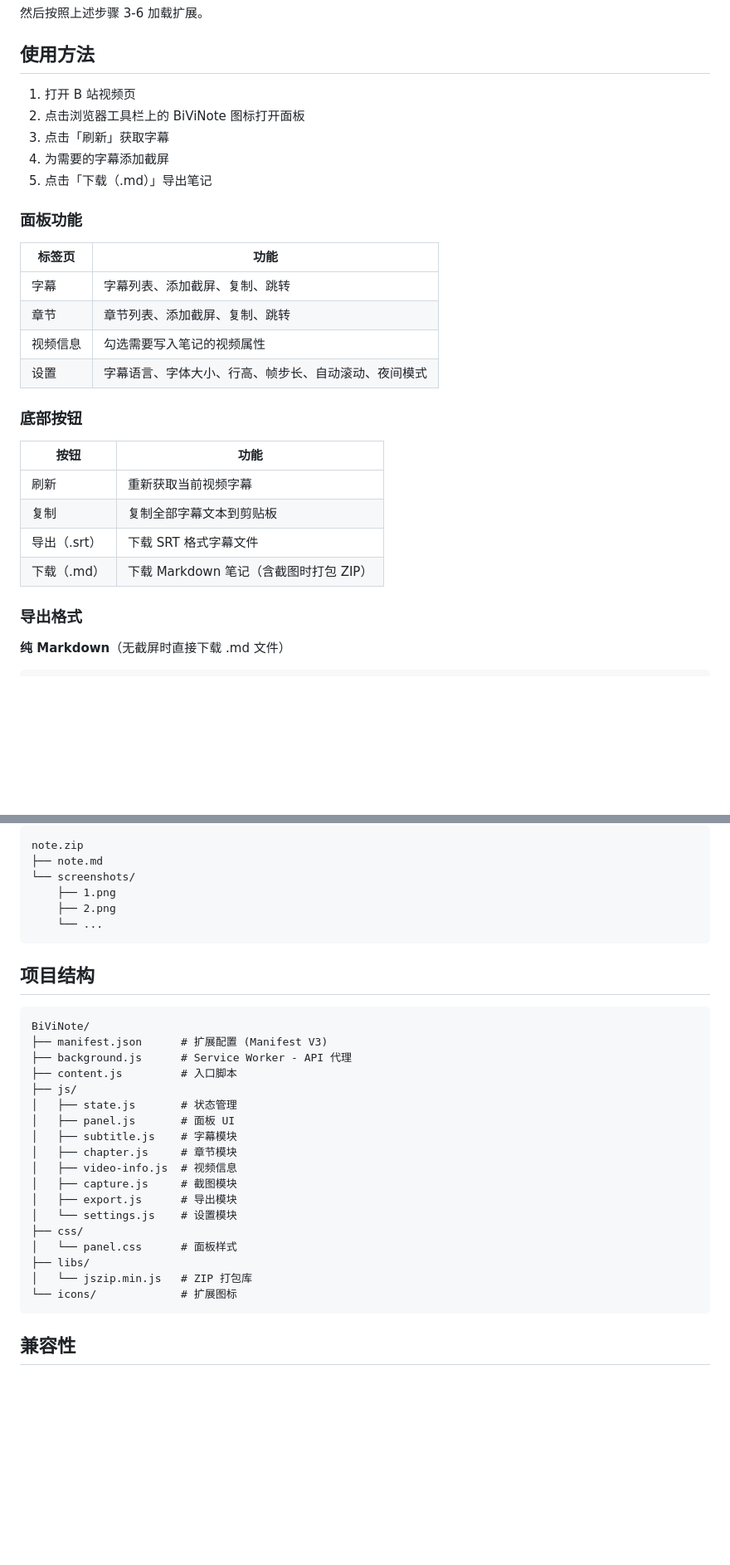
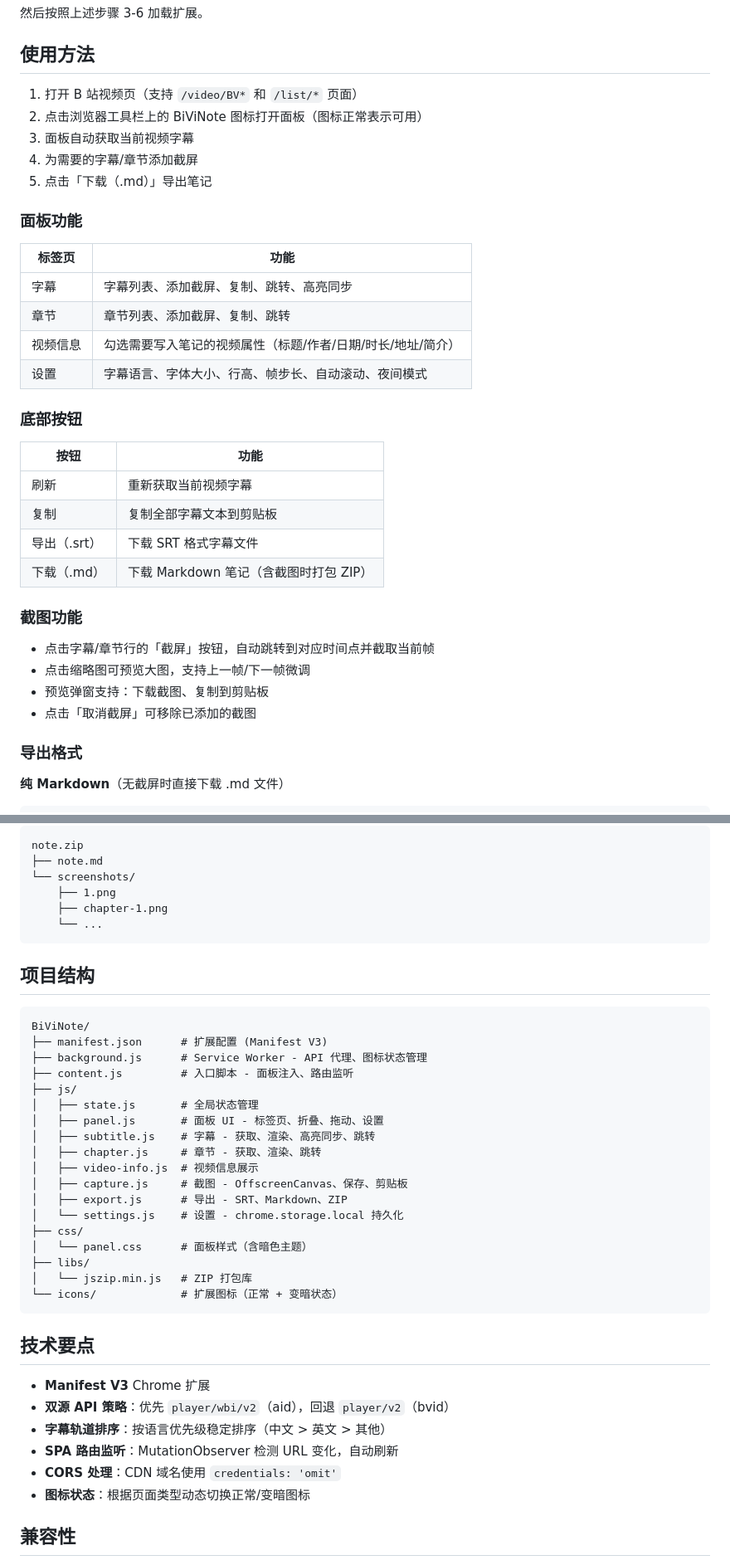
Before and after one commit to hyglgithub/BiViNote, a Markdown page: README.md, 2 parts joined by grey strips. Shown at 83% size. Rendered like a GitHub page; blank space fills up the shorter version.

Commit message:
docs: update README and add CLAUDE.md

````diff
--- a/README.md
+++ b/README.md
@@ -42,19 +45,19 @@ git clone https://github.com/hyglgithub/BiViNote.git
 
 ## 使用方法
 
-1. 打开 B 站视频页
-2. 点击浏览器工具栏上的 BiViNote 图标打开面板
-3. 点击「刷新」获取字幕
-4. 为需要的字幕添加截屏
+1. 打开 B 站视频页（支持 `/video/BV*` 和 `/list/*` 页面）
+2. 点击浏览器工具栏上的 BiViNote 图标打开面板（图标正常表示可用）
+3. 面板自动获取当前视频字幕
+4. 为需要的字幕/章节添加截屏
 5. 点击「下载（.md）」导出笔记
 
 ### 面板功能
 
 | 标签页 | 功能 |
 |--------|------|
-| 字幕 | 字幕列表、添加截屏、复制、跳转 |
+| 字幕 | 字幕列表、添加截屏、复制、跳转、高亮同步 |
 | 章节 | 章节列表、添加截屏、复制、跳转 |
-| 视频信息 | 勾选需要写入笔记的视频属性 |
+| 视频信息 | 勾选需要写入笔记的视频属性（标题/作者/日期/时长/地址/简介） |
 | 设置 | 字幕语言、字体大小、行高、帧步长、自动滚动、夜间模式 |
 
 ### 底部按钮
@@ -65,6 +68,13 @@ git clone https://github.com/hyglgithub/BiViNote.git
 | 复制 | 复制全部字幕文本到剪贴板 |
 | 导出（.srt） | 下载 SRT 格式字幕文件 |
 | 下载（.md） | 下载 Markdown 笔记（含截图时打包 ZIP） |
+
+### 截图功能
+
+- 点击字幕/章节行的「截屏」按钮，自动跳转到对应时间点并截取当前帧
+- 点击缩略图可预览大图，支持上一帧/下一帧微调
+- 预览弹窗支持：下载截图、复制到剪贴板
+- 点击「取消截屏」可移除已添加的截图
 
 ### 导出格式
 
@@ -99,7 +109,7 @@ note.zip
 ├── note.md
 └── screenshots/
     ├── 1.png
-    ├── 2.png
+    ├── chapter-1.png
     └── ...
 ```
 
@@ -108,23 +118,32 @@ note.zip
 ```
 BiViNote/
 ├── manifest.json      # 扩展配置 (Manifest V3)
-├── background.js      # Service Worker - API 代理
-├── content.js         # 入口脚本
+├── background.js      # Service Worker - API 代理、图标状态管理
+├── content.js         # 入口脚本 - 面板注入、路由监听
 ├── js/
-│   ├── state.js       # 状态管理
-│   ├── panel.js       # 面板 UI
-│   ├── subtitle.js    # 字幕模块
-│   ├── chapter.js     # 章节模块
-│   ├── video-info.js  # 视频信息
-│   ├── capture.js     # 截图模块
-│   ├── export.js      # 导出模块
-│   └── settings.js    # 设置模块
+│   ├── state.js       # 全局状态管理
+│   ├── panel.js       # 面板 UI - 标签页、折叠、拖动、设置
+│   ├── subtitle.js    # 字幕 - 获取、渲染、高亮同步、跳转
+│   ├── chapter.js     # 章节 - 获取、渲染、跳转
+│   ├── video-info.js  # 视频信息展示
+│   ├── capture.js     # 截图 - OffscreenCanvas、保存、剪贴板
+│   ├── export.js      # 导出 - SRT、Markdown、ZIP
+│   └── settings.js    # 设置 - chrome.storage.local 持久化
 ├── css/
-│   └── panel.css      # 面板样式
+│   └── panel.css      # 面板样式（含暗色主题）
 ├── libs/
 │   └── jszip.min.js   # ZIP 打包库
-└── icons/             # 扩展图标
+└── icons/             # 扩展图标（正常 + 变暗状态）
 ```
+
+## 技术要点
+
+- **Manifest V3** Chrome 扩展
+- **双源 API 策略**：优先 `player/wbi/v2`（aid），回退 `player/v2`（bvid）
+- **字幕轨道排序**：按语言优先级稳定排序（中文 > 英文 > 其他）
+- **SPA 路由监听**：MutationObserver 检测 URL 变化，自动刷新
+- **CORS 处理**：CDN 域名使用 `credentials: 'omit'`
+- **图标状态**：根据页面类型动态切换正常/变暗图标
 
 ## 兼容性
 
````
Also changed, not shown: other parts of README.md (+5 -2 lines).
